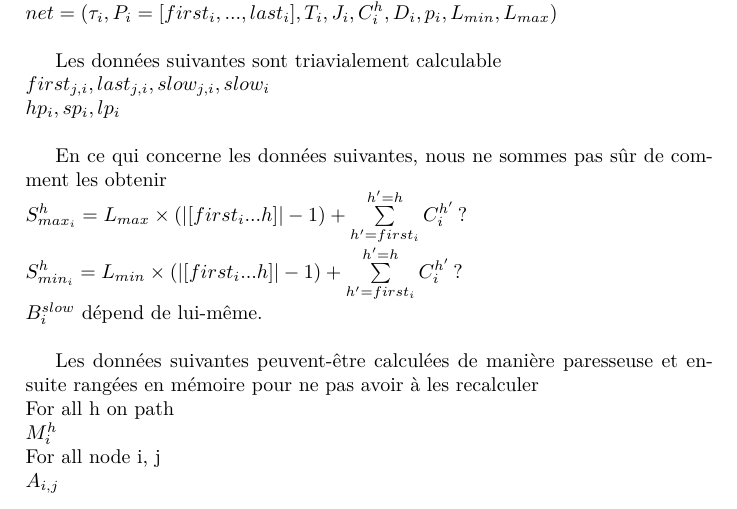
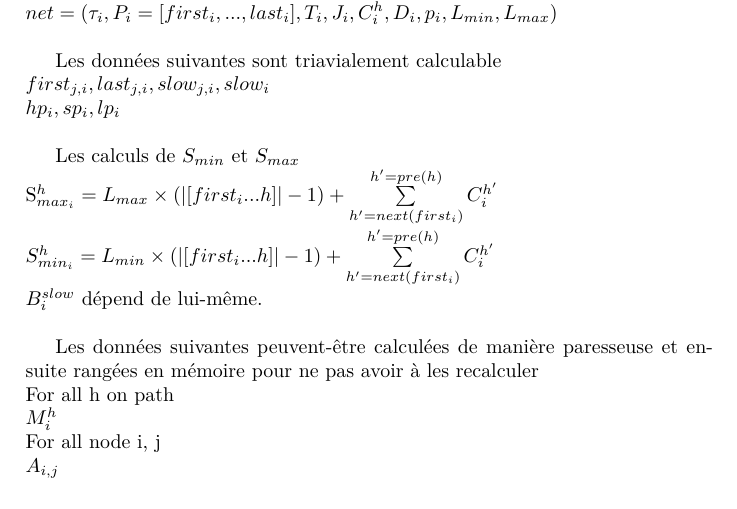
Before and after one commit to LucasChezToi/ISE, a LaTeX document (Rendu1/rendu1.tex): part of page 1 of 5, cut so that both start at the same text. Compiled offline with pdfLaTeX.

Commit message:
Ajout du rendu 1

```diff
--- a/Rendu1/rendu1.tex
+++ b/Rendu1/rendu1.tex
@@ -1,7 +1,6 @@
 \documentclass[10pt,a4paper]{article}
 
 \usepackage[utf8]{inputenc}
-\usepackage[francais]{babel}
 \usepackage[T1]{fontenc}
 \usepackage{lmodern}
 \usepackage{eso-pic}
@@ -32,9 +31,11 @@ Les données suivantes sont triavialement calculable\\
 $first_{j,i}, last_{j,i}, slow_{j,i}, slow_i$\\
 $hp_i, sp_i, lp_i$\\
 
-En ce qui concerne les données suivantes, nous ne sommes pas sûr de comment les obtenir\\
-$S_{max_i}^h = L_{max} \times (|[first_i ... h]| - 1) + \sum \limits_{h'=first_i}^{h'=h}C_i^{h'}$ ?\\
-$S_{min_i}^h = L_{min} \times (|[first_i ... h]| - 1) + \sum \limits_{h'=first_i}^{h'=h}C_i^{h'}$ ?\\
+Les calculs de $S_{min}$ et $S_{max}\\
+$S_{max_i}^h = L_{max} \times (|[first_i ... h]| - 1) + \sum
+\limits_{h'=next(first_i)}^{h'=pre(h)}C_i^{h'}$ \\
+$S_{min_i}^h = L_{min} \times (|[first_i ... h]| - 1) + \sum
+\limits_{h'=next(first_i)}^{h'=pre(h)}C_i^{h'}$ \\
 $B_{i}^{slow}$ dépend de lui-même.\\
 
 Les données suivantes peuvent-être calculées de manière paresseuse et ensuite rangées en mémoire pour ne pas avoir à les recalculer\\
```
Also changed, not shown: Rendu1/rendu1.pdf, 2 other files.
